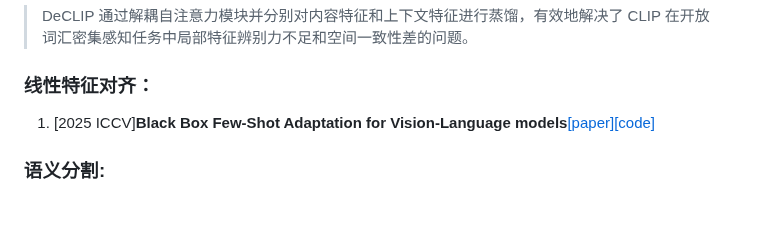
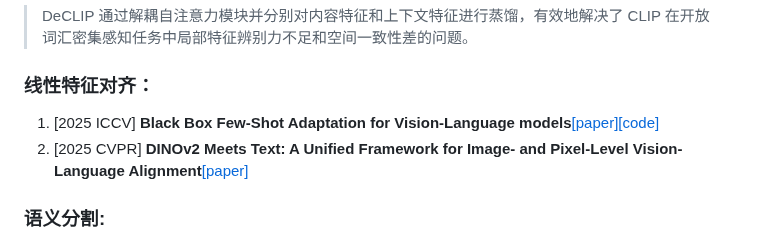
Before and after one commit to wang-akang/MyPaper, a Markdown page: README.md, the part around the change. GitHub-like rendering; blank space fills up the shorter version.

```diff
--- a/README.md
+++ b/README.md
@@ -25,7 +25,8 @@ Visual Prompt Tuning**[[paper]](https://arxiv.org/pdf/2504.09990)
 19. [2025 CVPR] **DeCLIP: Decoupled Learning for Open-Vocabulary Dense Perception**[[paper]](https://arxiv.org/pdf/2505.04410)[[code]](https://github.com/xiaomoguhz/DeCLIP)
 >DeCLIP 通过解耦自注意力模块并分别对内容特征和上下文特征进行蒸馏，有效地解决了 CLIP 在开放词汇密集感知任务中局部特征辨别力不足和空间一致性差的问题。
 ### 线性特征对齐：
-1. [2025 ICCV]**Black Box Few-Shot Adaptation for Vision-Language models**[[paper]](https://arxiv.org/pdf/2304.01752v3)[[code]](https://github.com/saic-fi/LFA)
+1. [2025 ICCV] **Black Box Few-Shot Adaptation for Vision-Language models**[[paper]](https://arxiv.org/pdf/2304.01752v3)[[code]](https://github.com/saic-fi/LFA)
+2. [2025 CVPR] **DINOv2 Meets Text: A Unified Framework for Image- and Pixel-Level Vision-Language Alignment**[[paper]](https://arxiv.org/pdf/2412.16334)
 
 ### 语义分割:
 1. [2025 CVPR] **Test-Time Adaptation of Vision-Language Models forOpen-Vocabulary Semantic Segmentation** [[paper]](https://arxiv.org/pdf/2505.21844v1)[[code]](https://github.com/dosowiechi/MLMP)
```
